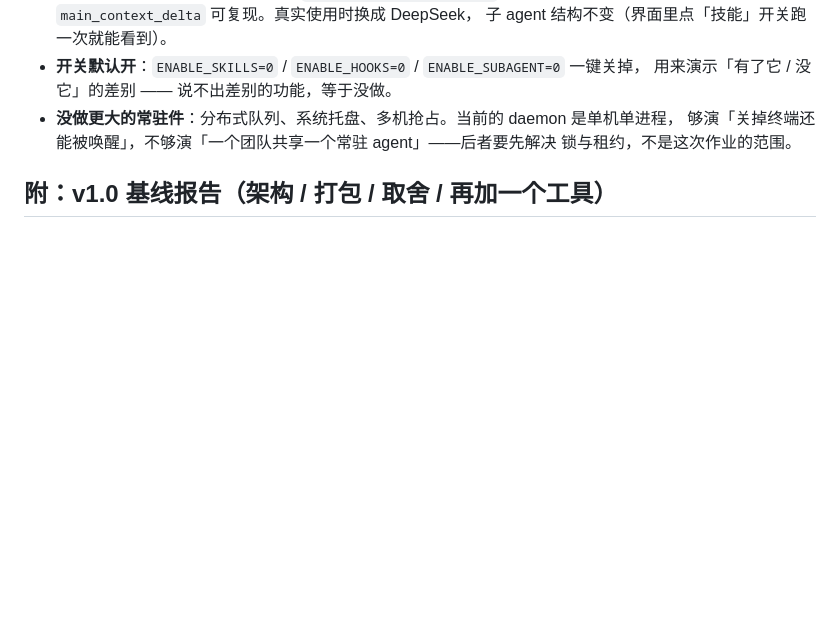
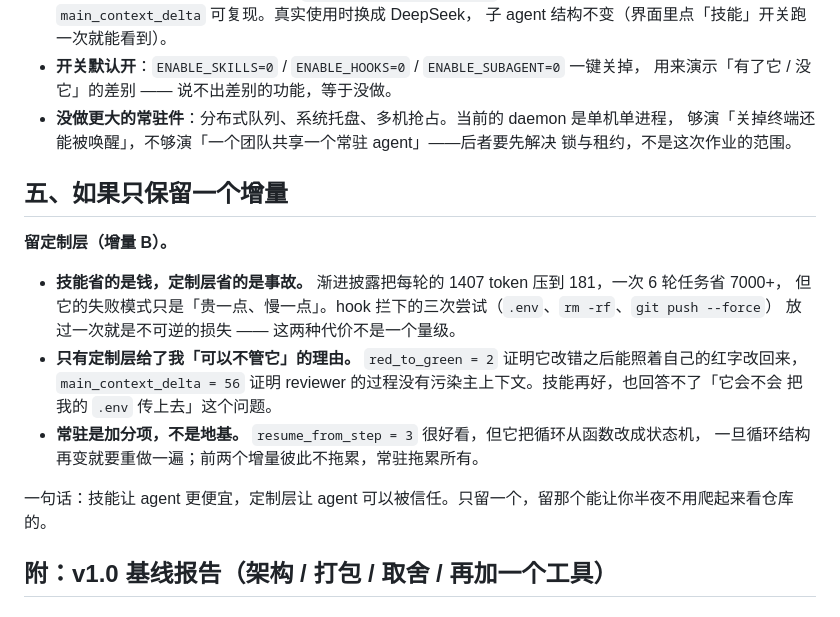
Before and after one commit to wu2-viola/desktop-tutorial, a Markdown page: report.md, the part around the change. Drawn GitHub-style; blank space fills up the shorter version.

```diff
--- a/report.md
+++ b/report.md
@@ -117,6 +117,21 @@
   够演「关掉终端还能被唤醒」，不够演「一个团队共享一个常驻 agent」——后者要先解决
   锁与租约，不是这次作业的范围。
 
+## 五、如果只保留一个增量
+
+**留定制层（增量 B）。**
+
+- **技能省的是钱，定制层省的是事故。** 渐进披露把每轮的 1407 token 压到 181，一次 6 轮任务省 7000+，
+  但它的失败模式只是「贵一点、慢一点」。hook 拦下的三次尝试（`.env`、`rm -rf`、`git push --force`）
+  放过一次就是不可逆的损失 —— 这两种代价不是一个量级。
+- **只有定制层给了我「可以不管它」的理由。** `red_to_green = 2` 证明它改错之后能照着自己的红字改回来，
+  `main_context_delta = 56` 证明 reviewer 的过程没有污染主上下文。技能再好，也回答不了「它会不会
+  把我的 `.env` 传上去」这个问题。
+- **常驻是加分项，不是地基。** `resume_from_step = 3` 很好看，但它把循环从函数改成状态机，
+  一旦循环结构再变就要重做一遍；前两个增量彼此不拖累，常驻拖累所有。
+
+一句话：技能让 agent 更便宜，定制层让 agent 可以被信任。只留一个，留那个能让你半夜不用爬起来看仓库的。
+
 ## 附：v1.0 基线报告（架构 / 打包 / 取舍 / 再加一个工具）
 
 ### 架构
```
Also changed, not shown: README.md (+8 -0 lines), notes.md (deleted, +0 -2 lines), docs/screenshots/01-main.png (added), docs/screenshots/02-tools.png (added), docs/screenshots/03-cards.png (added), 2 other files.
